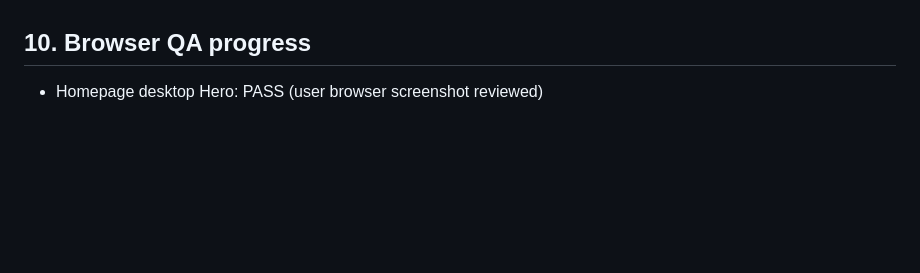
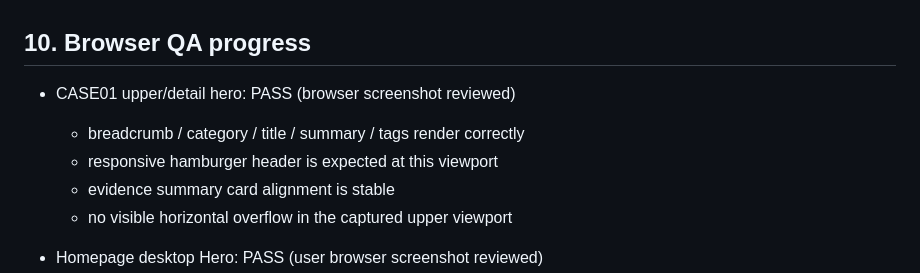
Before and after one commit to sangsoo58/my-website, a Markdown page: PHASE2_QA_REPORT.md, the part around the change. GitHub-like rendering; blank space fills up the shorter version.

Commit message:
Phase 2 browser QA: mark CASE01 upper detail pass

```diff
--- a/PHASE2_QA_REPORT.md
+++ b/PHASE2_QA_REPORT.md
@@ -126,6 +126,12 @@ Draft PR → Ready for Review → Merge → GitHub Pages → Production Smoke Te
 - Browser rendering itself is still a manual gate and has not been declared PASS.
 
 ## 10. Browser QA progress
+- CASE01 upper/detail hero: PASS (browser screenshot reviewed)
+  - breadcrumb / category / title / summary / tags render correctly
+  - responsive hamburger header is expected at this viewport
+  - evidence summary card alignment is stable
+  - no visible horizontal overflow in the captured upper viewport
+
 
 - Homepage desktop Hero: PASS (user browser screenshot reviewed)
   - headline line breaks stable
```
